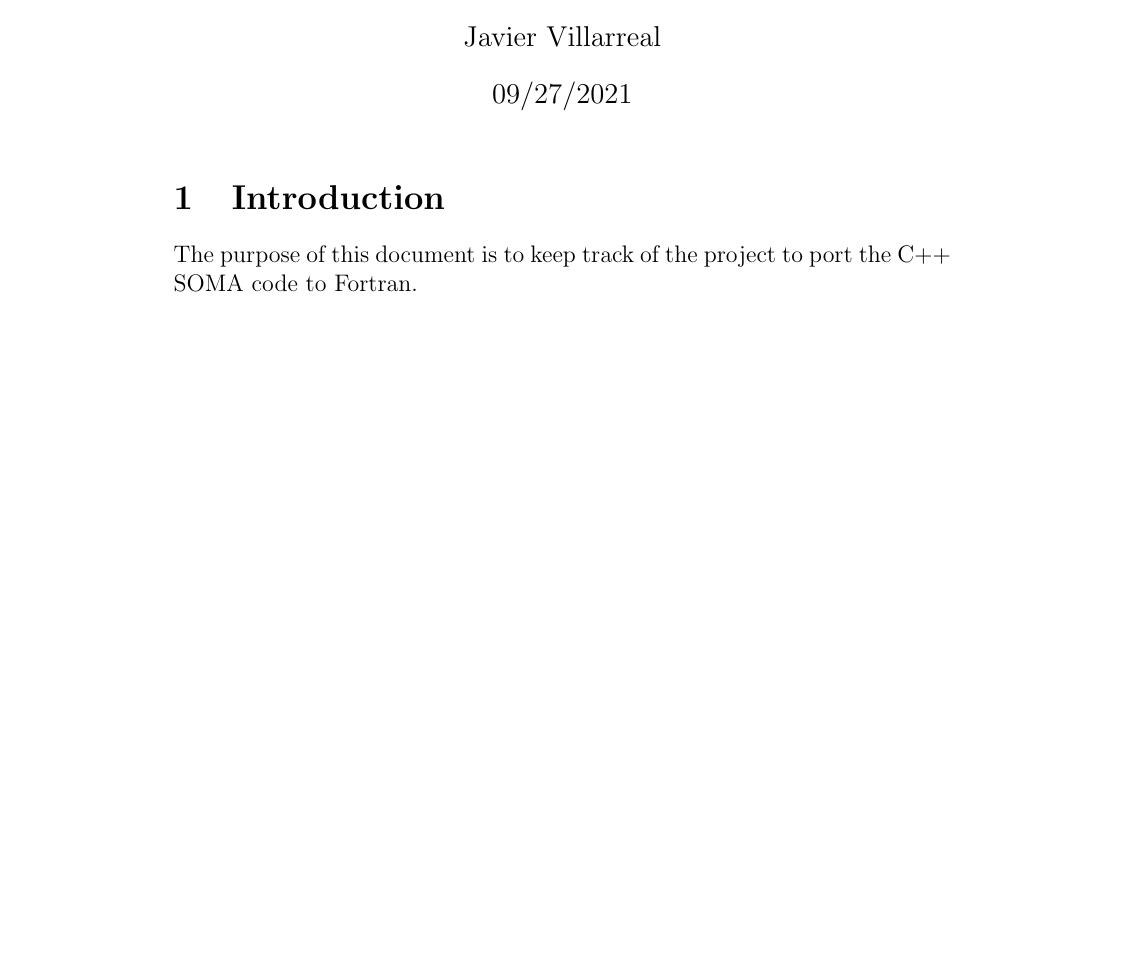
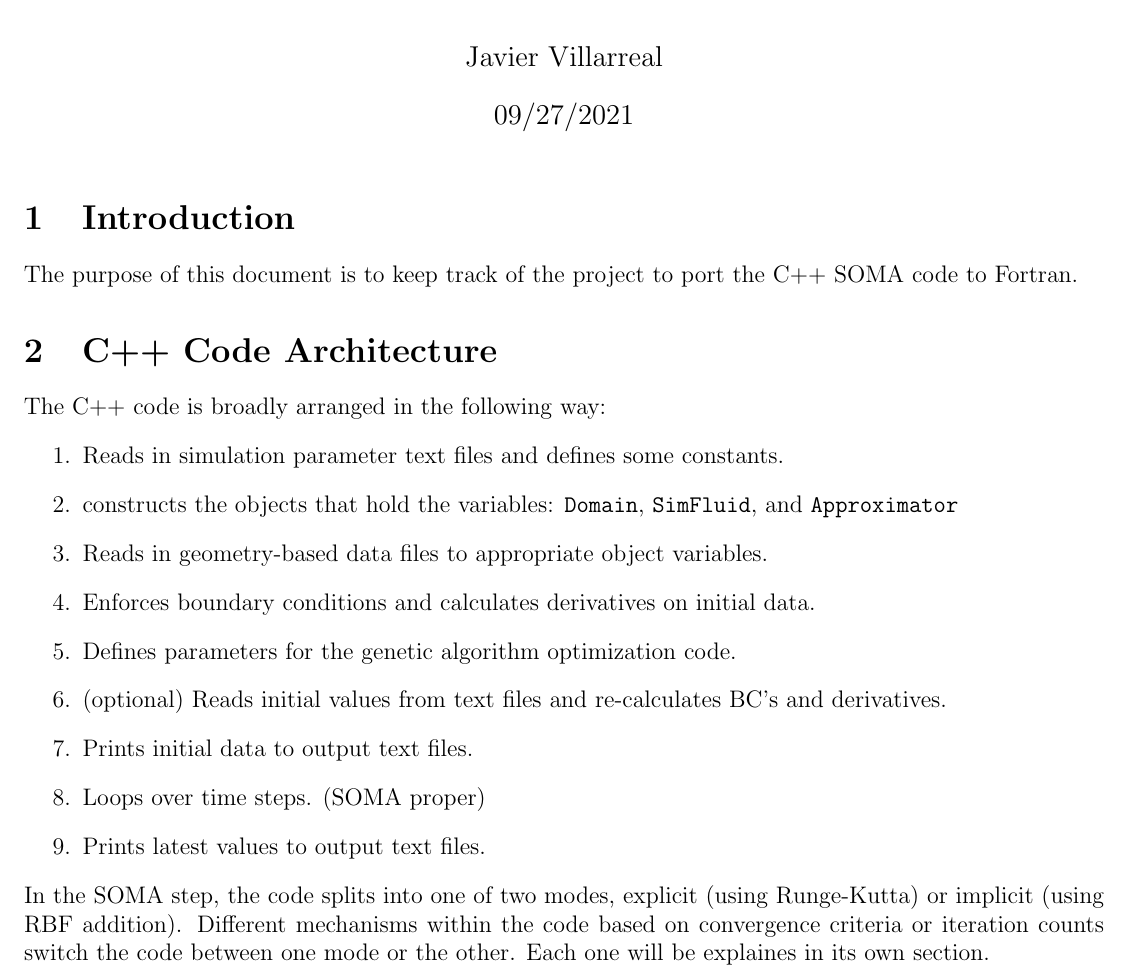
Before and after one commit to javierv09/SOMA, a LaTeX document (doc/doc_notes.tex): part of the page, cut so that both start at the same text, the shorter picture padded with empty space. Compiled offline with pdfLaTeX.

Commit message:
Documented overall structure of C++ code in latex file

```diff
--- a/doc/doc_notes.tex
+++ b/doc/doc_notes.tex
@@ -1,4 +1,5 @@
 \documentclass[12pt]{article}
+\usepackage[margin=0.5in]{geometry}
 \begin{document}
     \title{SOMA Documentation}
     \author{Javier Villarreal}
@@ -8,4 +9,18 @@
     \section{Introduction}
         The purpose of this document is to keep track of the project to port the C++ SOMA code to Fortran.
 
+    \section{C++ Code Architecture}
+        The C++ code is broadly arranged in the following way:
+        \begin{enumerate}
+            \item Reads in simulation parameter text files and defines some constants.
+            \item constructs the objects that hold the variables: \texttt{Domain}, \texttt{SimFluid}, and \texttt{Approximator}
+            \item Reads in geometry-based data files to appropriate object variables.
+            \item Enforces boundary conditions and calculates derivatives on initial data.
+            \item Defines parameters for the genetic algorithm optimization code.
+            \item (optional) Reads initial values from text files and re-calculates BC's and derivatives.
+            \item Prints initial data to output text files.
+            \item Loops over time steps. (SOMA proper)
+            \item Prints latest values to output text files.
+        \end{enumerate}
+        In the SOMA step, the code splits into one of two modes, explicit (using Runge-Kutta) or implicit (using RBF addition). Different mechanisms within the code based on convergence criteria or iteration counts switch the code between one mode or the other. Each one will be explaines in its own section.
 \end{document}
```
Also changed, not shown: doc/doc_notes.pdf.
